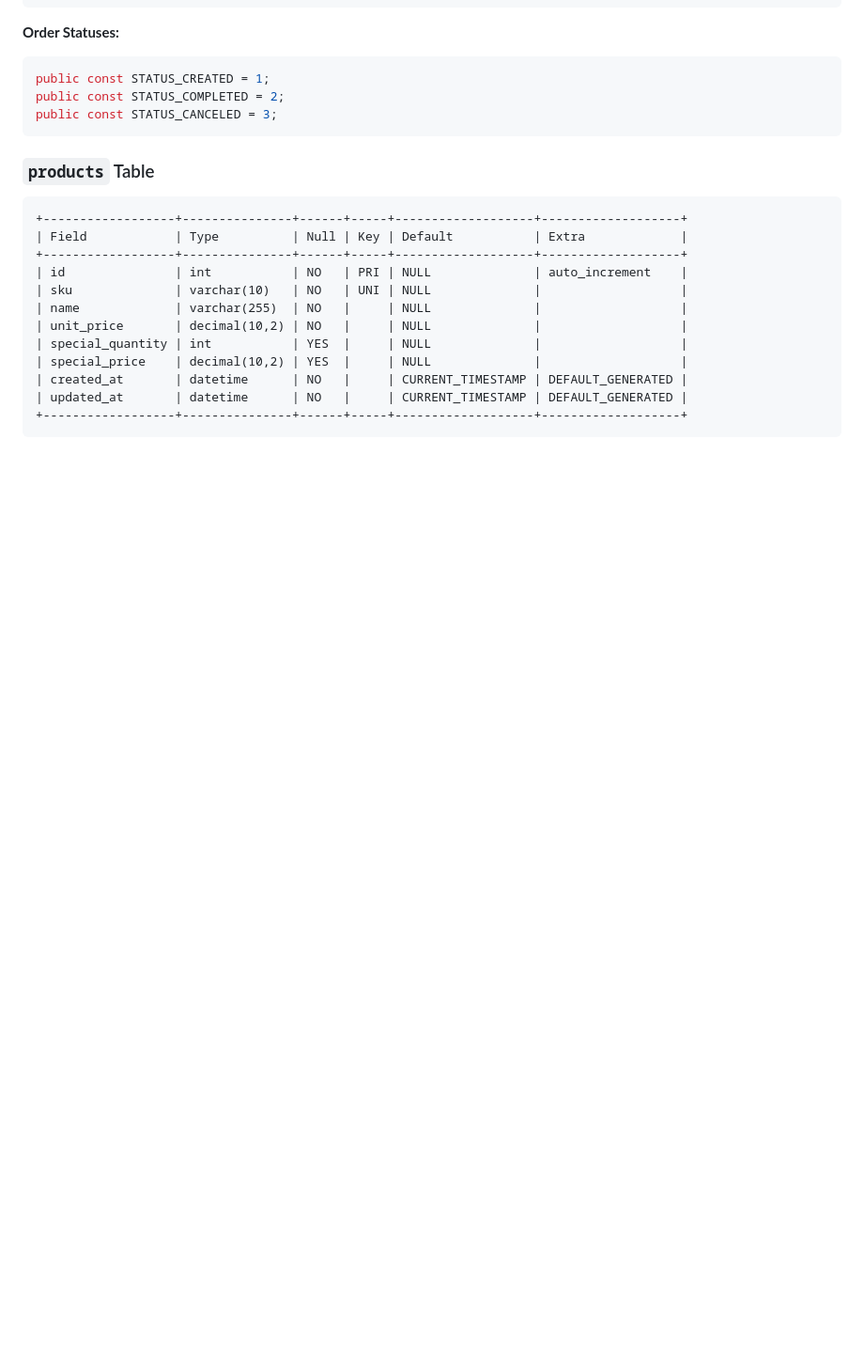
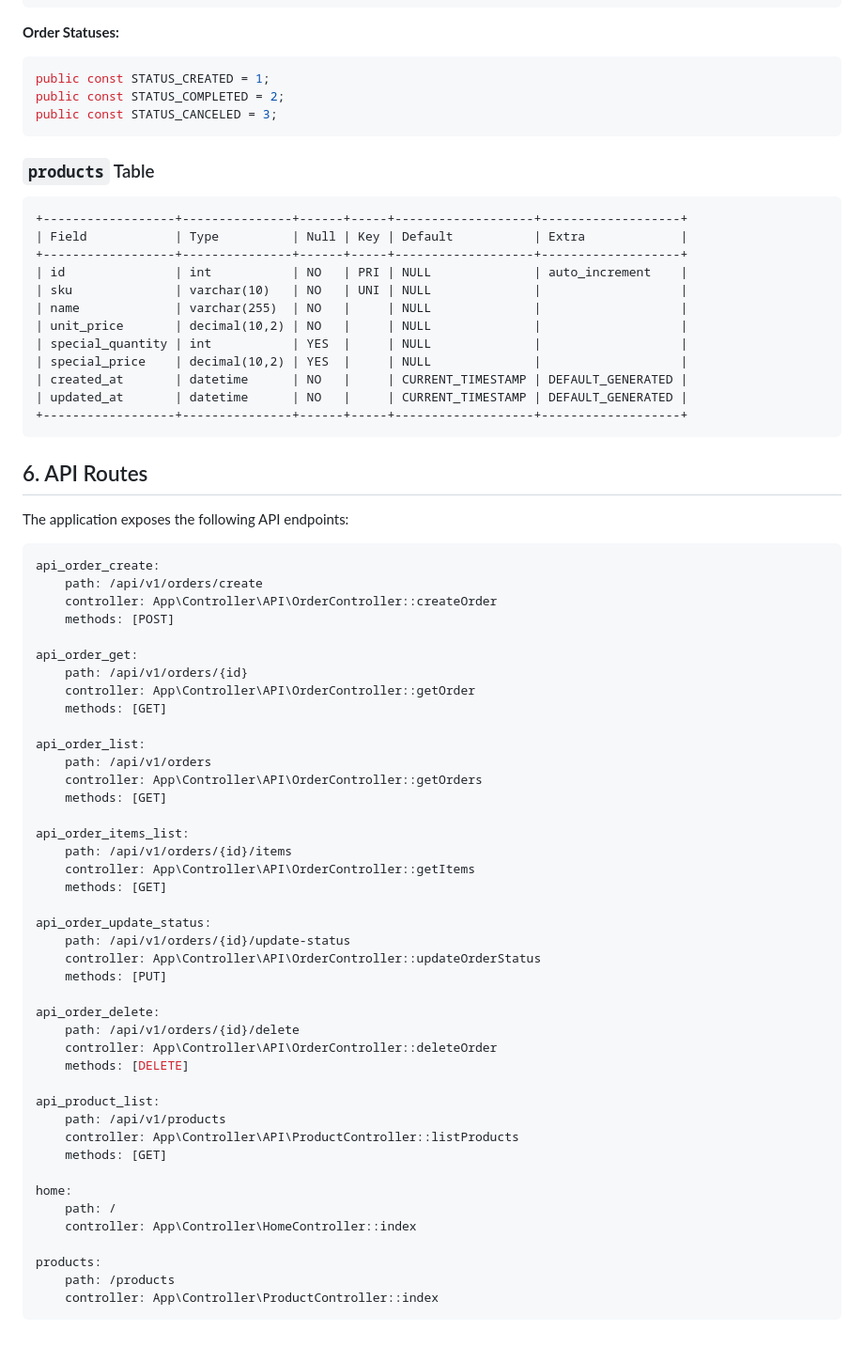
Before and after one commit to georgiangelov2000/store, a Markdown page: README.md, the part around the change. Shown at 94% size. GitHub-like rendering; blank space fills up the shorter version.

Commit message:
add_routes

````diff
--- a/README.md
+++ b/README.md
@@ -114,3 +114,52 @@ public const STATUS_CANCELED = 3;
 | updated_at       | datetime      | NO   |     | CURRENT_TIMESTAMP | DEFAULT_GENERATED |
 +------------------+---------------+------+-----+-------------------+-------------------+
 ```
+
+## 6. API Routes
+
+The application exposes the following API endpoints:
+
+```yaml
+api_order_create:
+    path: /api/v1/orders/create
+    controller: App\Controller\API\OrderController::createOrder
+    methods: [POST]
+
+api_order_get:
+    path: /api/v1/orders/{id}
+    controller: App\Controller\API\OrderController::getOrder
+    methods: [GET]
+
+api_order_list:
+    path: /api/v1/orders
+    controller: App\Controller\API\OrderController::getOrders
+    methods: [GET]
+
+api_order_items_list:
+    path: /api/v1/orders/{id}/items
+    controller: App\Controller\API\OrderController::getItems
+    methods: [GET]
+
+api_order_update_status:
+    path: /api/v1/orders/{id}/update-status
+    controller: App\Controller\API\OrderController::updateOrderStatus
+    methods: [PUT]
+
+api_order_delete:
+    path: /api/v1/orders/{id}/delete
+    controller: App\Controller\API\OrderController::deleteOrder
+    methods: [DELETE]
+
+api_product_list:
+    path: /api/v1/products
+    controller: App\Controller\API\ProductController::listProducts
+    methods: [GET]
+
+home:
+    path: /
+    controller: App\Controller\HomeController::index
+
+products:
+    path: /products
+    controller: App\Controller\ProductController::index
+```
````
